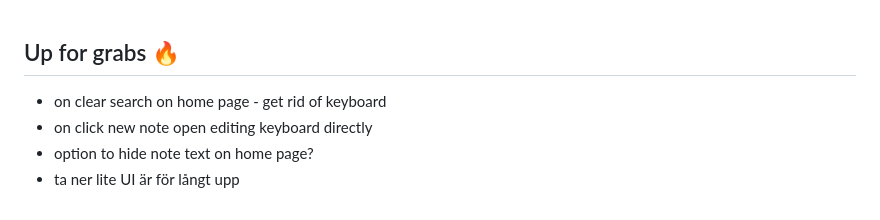
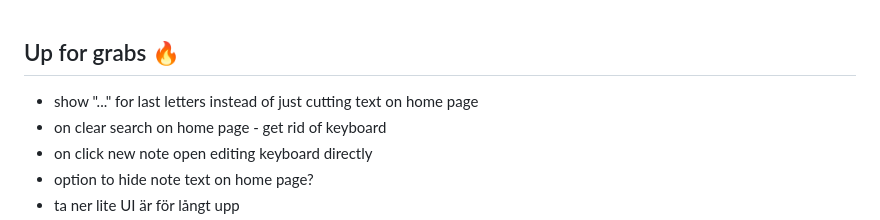
Before and after one commit to chrisK00/notel, a Markdown page: README.md, the part around the change. GitHub-like rendering.

```diff
--- a/README.md
+++ b/README.md
@@ -1,4 +1,5 @@
 ## Up for grabs 🔥
+- show "..." for last letters instead of just cutting text on home page
 - on clear search on home page - get rid of keyboard
 - on click new note open editing keyboard directly
 - option to hide note text on home page?
```
